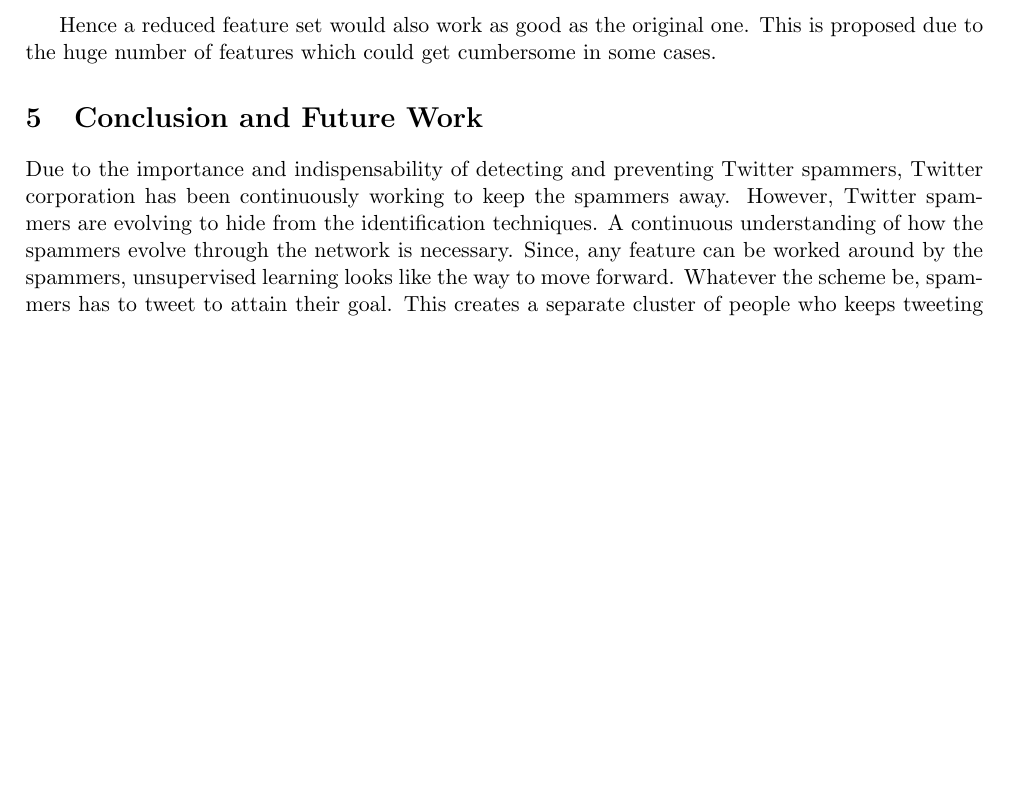
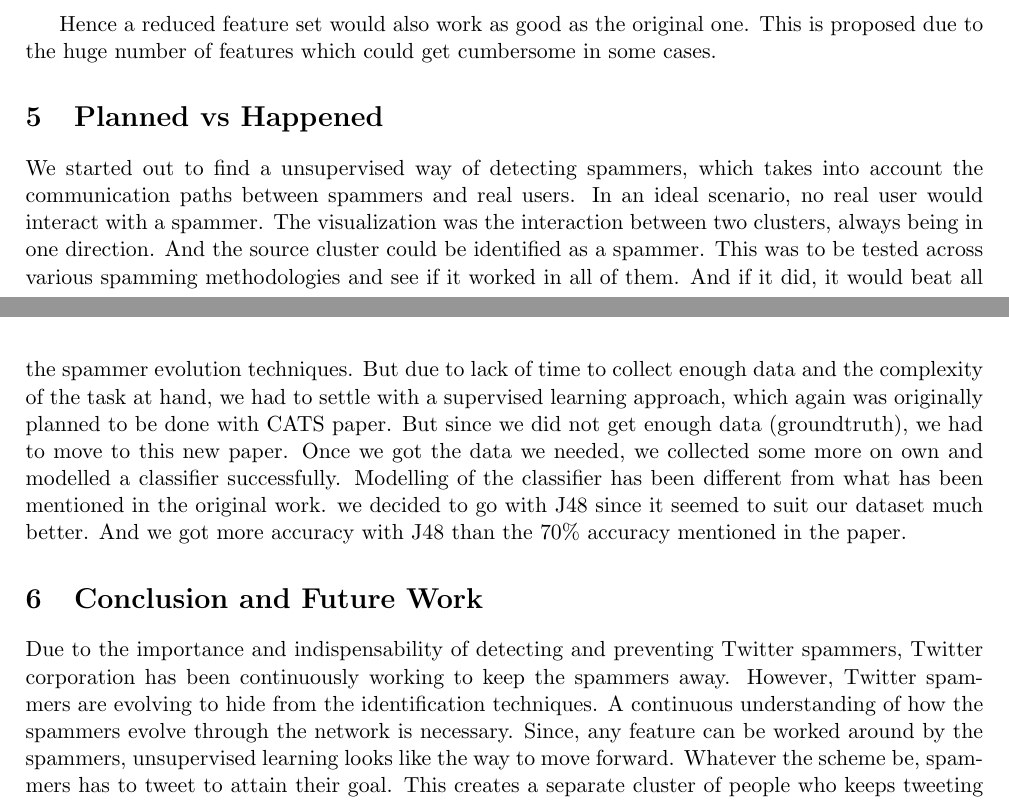
Before and after one commit to Niddal/twitter-spammer-detector, a LaTeX paper (report/twitter_report.tex): part of page 6 of 16 before the commit and two parts of pages 6 and 7 of 17 after it, the two joined at a grey line, cut so that both start at the same text, the shorter picture padded with empty space. The pictures show the PDF file report/twitter_report.pdf that the author committed with the source.

Commit message:
report closed

```diff
--- a/report/twitter_report.tex
+++ b/report/twitter_report.tex
@@ -238,6 +238,9 @@ Figure 3 represents the decision tree used in classification. It is important to
 \end{enumerate}
 
 Hence a reduced feature set would also work as good as the original one. This is proposed due to the huge number of features which could get cumbersome in some cases.
+
+\section{Planned vs Happened}
+We started out to find a unsupervised way of detecting spammers, which takes into account the communication paths between spammers and real users. In an ideal scenario, no real user would interact with a spammer. The visualization was the interaction between two clusters, always being in one direction. And the source cluster could be identified as a spammer. This was to be tested across various spamming methodologies and see if it worked in all of them. And if it did, it would beat all the spammer evolution techniques. But due to lack of time to collect enough data and the complexity of the task at hand, we had to settle with a supervised learning approach, which again was originally planned to be done with CATS paper. But since we did not get enough data (groundtruth), we had to move to this new paper. Once we got the data we needed, we collected some more on own and modelled a classifier successfully. Modelling of the classifier has been different from what has been mentioned in the original work. we decided to go with J48 since it seemed to suit our dataset much better. And we got more accuracy with J48 than the 70\% accuracy mentioned in the paper.
 
 \section{Conclusion and Future Work}
 
```
Also changed, not shown: report/twitter_report.pdf, 3 other files.
